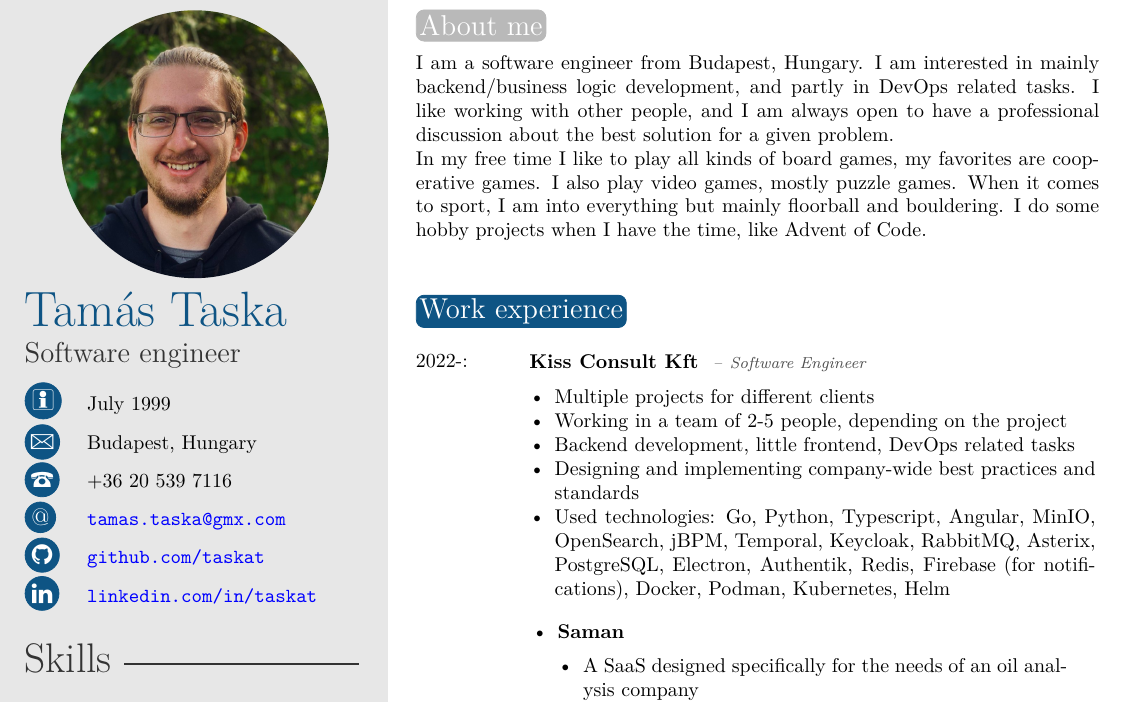
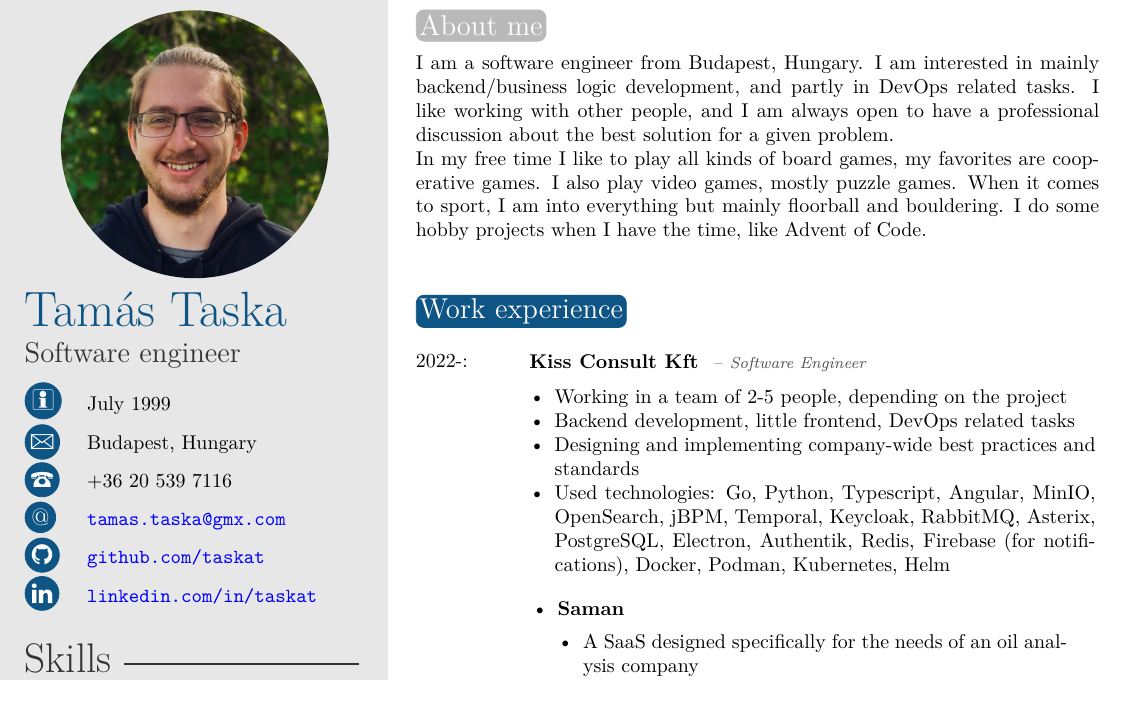
Before and after one commit to taskat/resume, a LaTeX CV (template.tex): part of page 1 of 2, cut so that both start at the same text. Compiled offline with XeLaTeX.

Commit message:
Remove unnecessary parts

```diff
--- a/template.tex
+++ b/template.tex
@@ -74,7 +74,6 @@
 
 \twentyentry{2022-}{Kiss Consult Kft}{Software Engineer}{
 	\begin{itemize}
-		\item Multiple projects for different clients
 		\item Working in a team of 2-5 people, depending on the project
 		\item Backend development, little frontend, DevOps related tasks
 		\item Designing and implementing company-wide best practices and standards
```
Also changed, not shown: out_dir/template.pdf, 1 other file.
